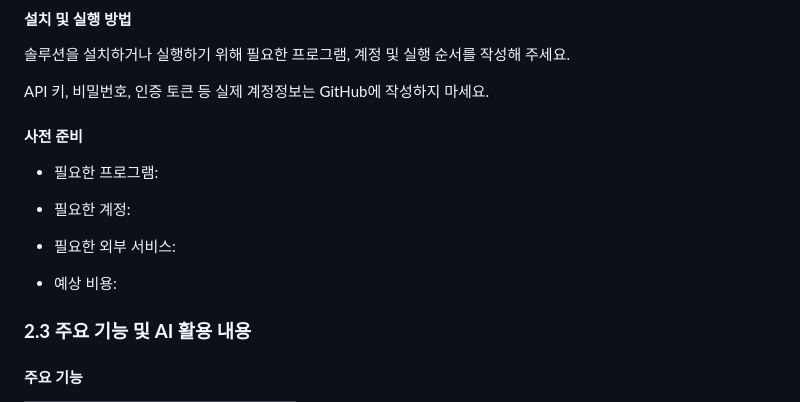
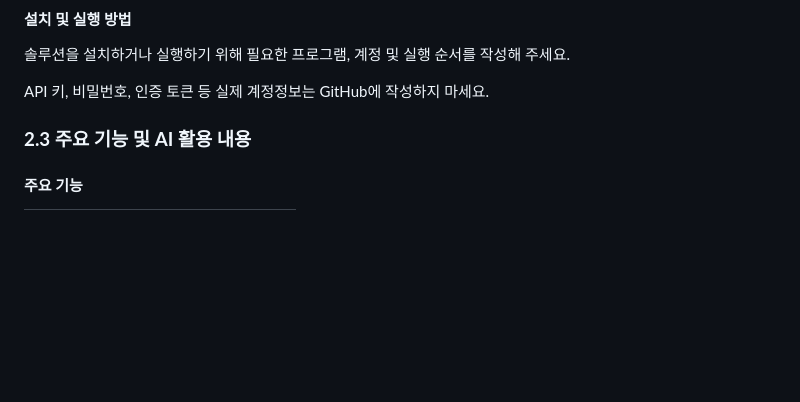
Before and after one commit to connectfoundation/hae-guide, a Markdown page: README.md, the part around the change. Rendered like a GitHub page; blank space fills up the shorter version.

```diff
--- a/README.md
+++ b/README.md
@@ -71,15 +71,6 @@
 API 키, 비밀번호, 인증 토큰 등 실제 계정정보는 GitHub에 작성하지 마세요.
 
 
-#### **사전 준비**
-
-- 필요한 프로그램:
-
-- 필요한 계정:
-
-- 필요한 외부 서비스:
-
-- 예상 비용:
 
 
 ### **2.3 주요 기능 및 AI 활용 내용**
```
